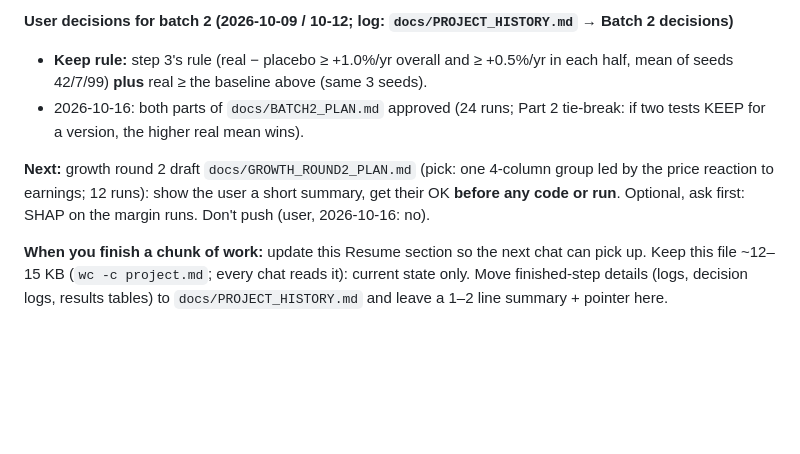
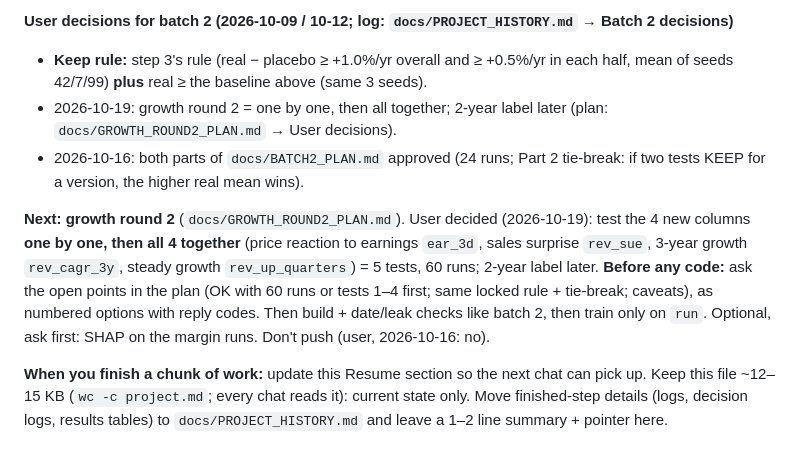
Before and after one commit to SteveLakers/Pinky, a Markdown page: project.md, the part around one of its changes. Rendered like a GitHub page; blank space fills up the shorter version.

```diff
--- a/project.md
+++ b/project.md
@@ -25,9 +25,10 @@ Last updated **2026-10-19**. Step 3 commits: code + date/leak checks `349d0d6`,
 
 **User decisions for batch 2 (2026-10-09 / 10-12; log: `docs/PROJECT_HISTORY.md` → Batch 2 decisions)**
 - **Keep rule:** step 3's rule (real − placebo ≥ +1.0%/yr overall and ≥ +0.5%/yr in each half, mean of seeds 42/7/99) **plus** real ≥ the baseline above (same 3 seeds).
+- 2026-10-19: growth round 2 = one by one, then all together; 2-year label later (plan: `docs/GROWTH_ROUND2_PLAN.md` → User decisions).
 - 2026-10-16: both parts of `docs/BATCH2_PLAN.md` approved (24 runs; Part 2 tie-break: if two tests KEEP for a version, the higher real mean wins).
 
-**Next:** growth round 2 draft `docs/GROWTH_ROUND2_PLAN.md` (pick: one 4-column group led by the price reaction to earnings; 12 runs): show the user a short summary, get their OK **before any code or run**. Optional, ask first: SHAP on the margin runs. Don't push (user, 2026-10-16: no).
+**Next: growth round 2** (`docs/GROWTH_ROUND2_PLAN.md`). User decided (2026-10-19): test the 4 new columns **one by one, then all 4 together** (price reaction to earnings `ear_3d`, sales surprise `rev_sue`, 3-year growth `rev_cagr_3y`, steady growth `rev_up_quarters`) = 5 tests, 60 runs; 2-year label later. **Before any code:** ask the open points in the plan (OK with 60 runs or tests 1–4 first; same locked rule + tie-break; caveats), as numbered options with reply codes. Then build + date/leak checks like batch 2, then train only on `run`. Optional, ask first: SHAP on the margin runs. Don't push (user, 2026-10-16: no).
 
 **When you finish a chunk of work:** update this Resume section so the next chat can pick up. Keep this file ~12–15 KB (`wc -c project.md`; every chat reads it): current state only. Move finished-step details (logs, decision logs, results tables) to `docs/PROJECT_HISTORY.md` and leave a 1–2 line summary + pointer here.
 
```
Also changed, not shown: other parts of project.md (+1 -1 lines), docs/GROWTH_ROUND2_PLAN.md (+19 -2 lines).
